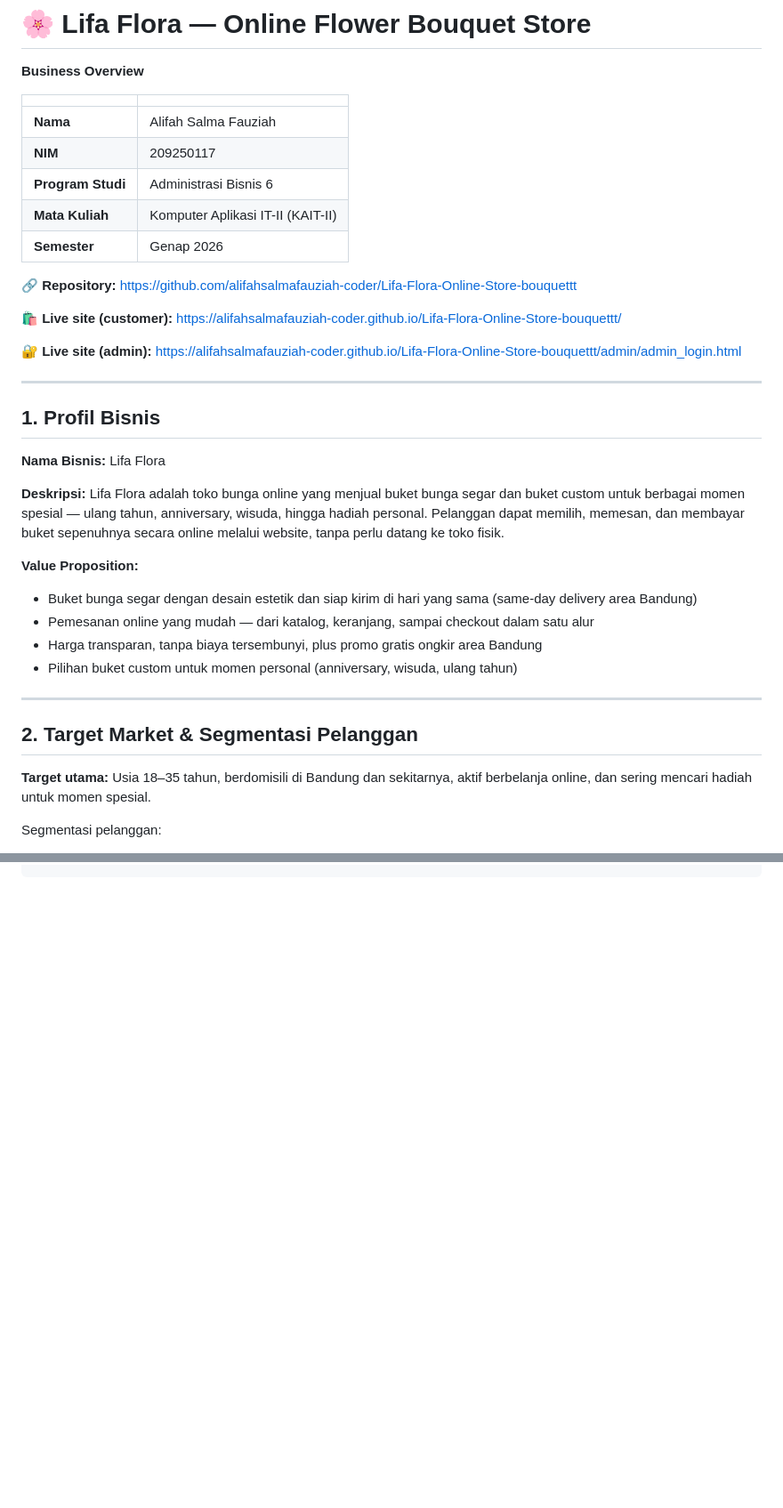
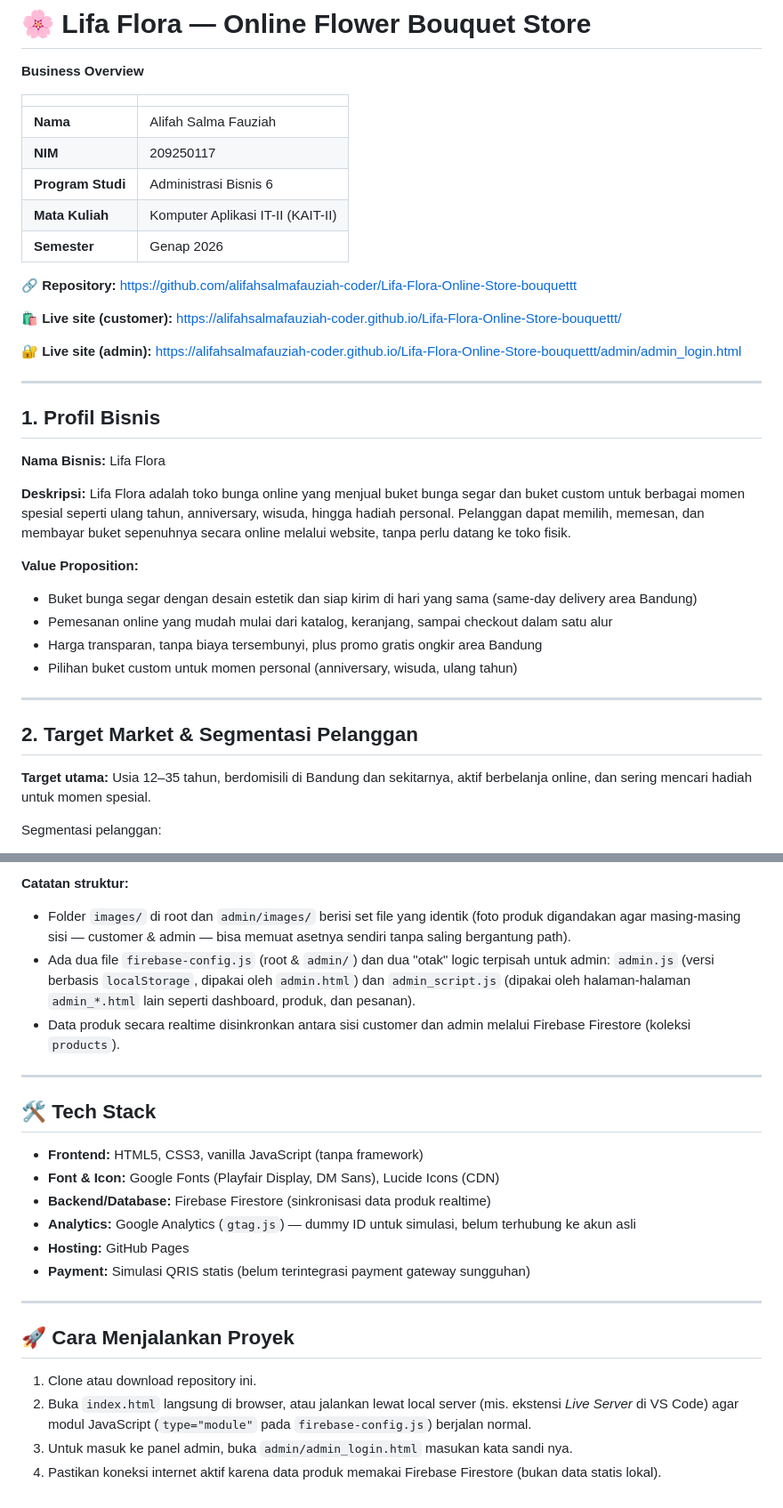
Before and after one commit to alifahsalmafauziah-coder/Lifa-Flora-Online-Store-bouquettt, a Markdown page: README.md, 2 parts joined by grey strips. Shown at 89% size. Rendered like a GitHub page; blank space fills up the shorter version.

````diff
--- a/README.md
+++ b/README.md
@@ -7,7 +7,7 @@
 | **Nama** | Alifah Salma Fauziah |
 | **NIM** | 209250117 |
 | **Program Studi** | Administrasi Bisnis 6 |
-| **Mata Kuliah** | Komputer Aplikasi IT-II (KAIT-II)|
+| **Mata Kuliah** | Komputer Aplikasi IT-II (KAIT-II) |
 | **Semester** | Genap 2026 |
 
 🔗 **Repository:** https://github.com/alifahsalmafauziah-coder/Lifa-Flora-Online-Store-bouquettt
@@ -23,11 +23,11 @@
 **Nama Bisnis:** Lifa Flora
 
 **Deskripsi:**
-Lifa Flora adalah toko bunga online yang menjual buket bunga segar dan buket custom untuk berbagai momen spesial — ulang tahun, anniversary, wisuda, hingga hadiah personal. Pelanggan dapat memilih, memesan, dan membayar buket sepenuhnya secara online melalui website, tanpa perlu datang ke toko fisik.
+Lifa Flora adalah toko bunga online yang menjual buket bunga segar dan buket custom untuk berbagai momen spesial seperti ulang tahun, anniversary, wisuda, hingga hadiah personal. Pelanggan dapat memilih, memesan, dan membayar buket sepenuhnya secara online melalui website, tanpa perlu datang ke toko fisik.
 
 **Value Proposition:**
 - Buket bunga segar dengan desain estetik dan siap kirim di hari yang sama (same-day delivery area Bandung)
-- Pemesanan online yang mudah — dari katalog, keranjang, sampai checkout dalam satu alur
+- Pemesanan online yang mudah mulai dari katalog, keranjang, sampai checkout dalam satu alur
 - Harga transparan, tanpa biaya tersembunyi, plus promo gratis ongkir area Bandung
 - Pilihan buket custom untuk momen personal (anniversary, wisuda, ulang tahun)
 
@@ -35,7 +35,7 @@ Lifa Flora adalah toko bunga online yang menjual buket bunga segar dan buket cus
 
 ## 2. Target Market & Segmentasi Pelanggan
 
-**Target utama:** Usia 18–35 tahun, berdomisili di Bandung dan sekitarnya, aktif berbelanja online, dan sering mencari hadiah untuk momen spesial.
+**Target utama:** Usia 12–35 tahun, berdomisili di Bandung dan sekitarnya, aktif berbelanja online, dan sering mencari hadiah untuk momen spesial.
 
 Segmentasi pelanggan:
 1. **Pasangan muda / anniversary buyer** — mencari buket romantis (mawar, tulip, lavender) untuk hari jadi.
@@ -183 +237,26 @@ Lifa-Flora-Online-Store-bouquettt/
 ```
+
+**Catatan struktur:**
+- Folder `images/` di root dan `admin/images/` berisi set file yang identik (foto produk digandakan agar masing-masing sisi — customer & admin — bisa memuat asetnya sendiri tanpa saling bergantung path).
+- Ada dua file `firebase-config.js` (root & `admin/`) dan dua "otak" logic terpisah untuk admin: `admin.js` (versi berbasis `localStorage`, dipakai oleh `admin.html`) dan `admin_script.js` (dipakai oleh halaman-halaman `admin_*.html` lain seperti dashboard, produk, dan pesanan).
+- Data produk secara realtime disinkronkan antara sisi customer dan admin melalui Firebase Firestore (koleksi `products`).
+
+---
+
+## 🛠️ Tech Stack
+
+- **Frontend:** HTML5, CSS3, vanilla JavaScript (tanpa framework)
+- **Font & Icon:** Google Fonts (Playfair Display, DM Sans), Lucide Icons (CDN)
+- **Backend/Database:** Firebase Firestore (sinkronisasi data produk realtime)
+- **Analytics:** Google Analytics (`gtag.js`) — dummy ID untuk simulasi, belum terhubung ke akun asli
+- **Hosting:** GitHub Pages
+- **Payment:** Simulasi QRIS statis (belum terintegrasi payment gateway sungguhan)
+
+---
+
+## 🚀 Cara Menjalankan Proyek
+
+1. Clone atau download repository ini.
+2. Buka `index.html` langsung di browser, atau jalankan lewat local server (mis. ekstensi *Live Server* di VS Code) agar modul JavaScript (`type="module"` pada `firebase-config.js`) berjalan normal.
+3. Untuk masuk ke panel admin, buka `admin/admin_login.html` masukan kata sandi nya.
+4. Pastikan koneksi internet aktif karena data produk memakai Firebase Firestore (bukan data statis lokal).
````
Also changed, not shown: other parts of README.md (+77 -23 lines).
